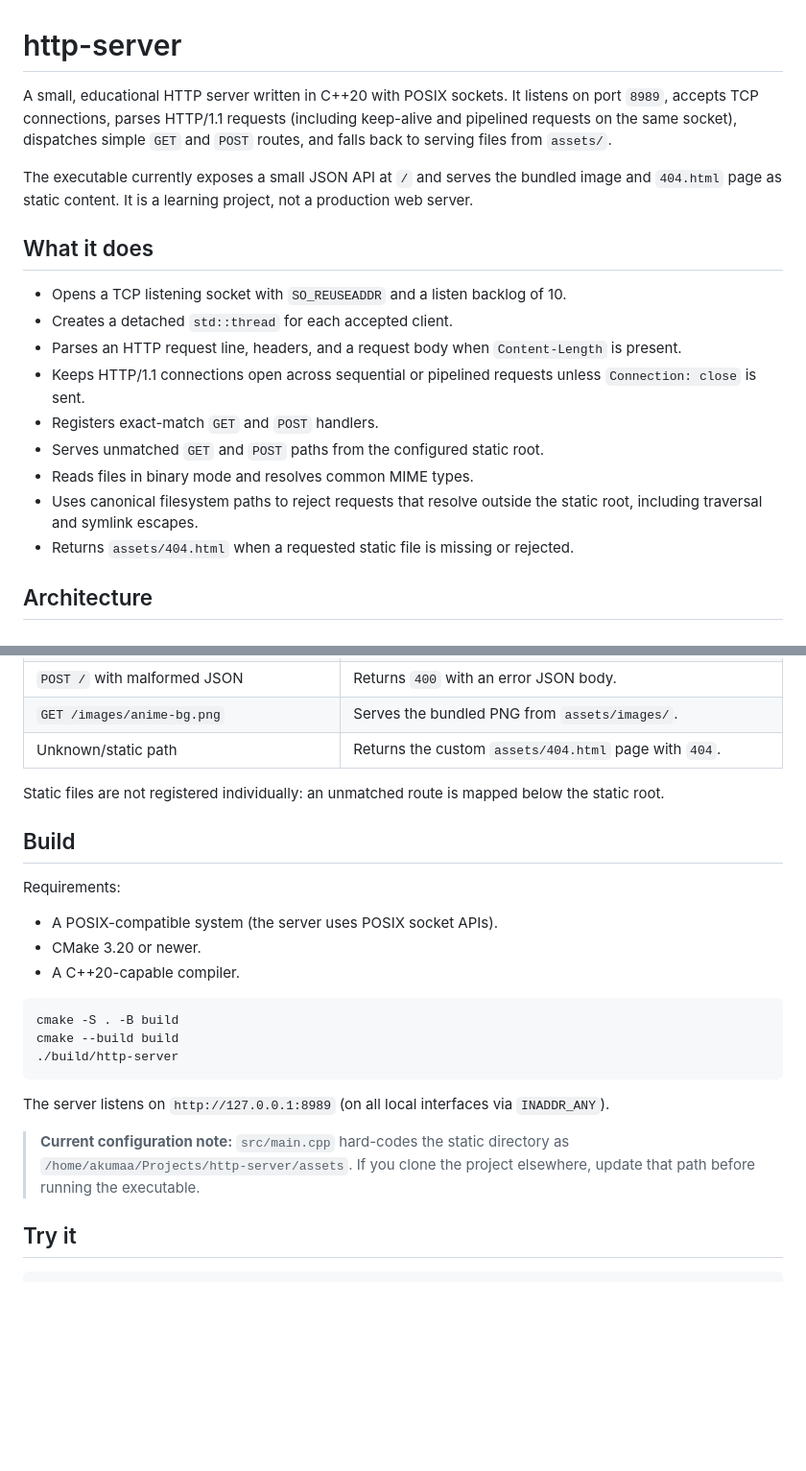
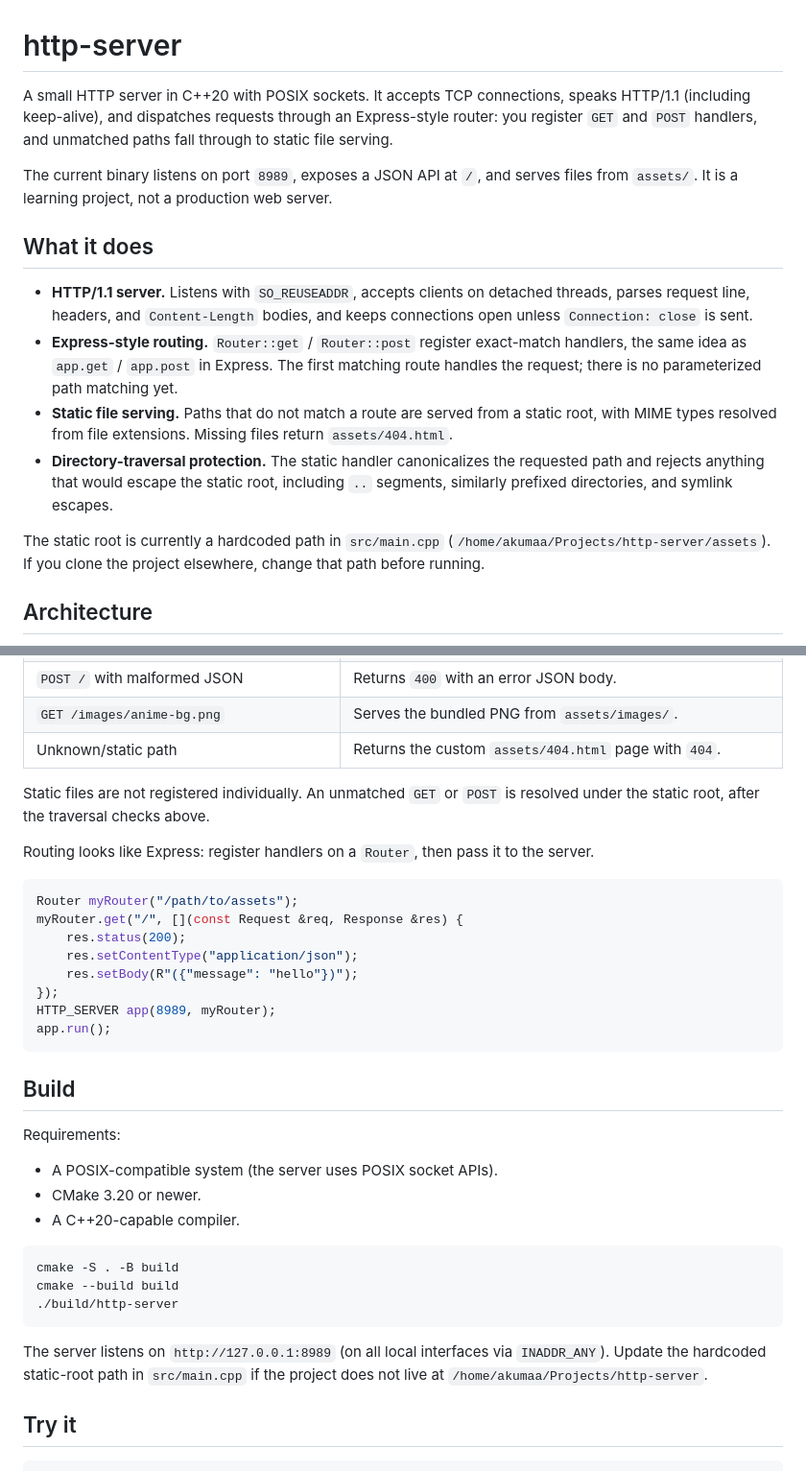
Before and after one commit to KagE-Akumaa/http-server, a Markdown page: README.md, 2 parts joined by grey strips. Shown at 96% size. Rendered like a GitHub page; blank space fills up the shorter version.

Commit message:
Describe routing, static files, and traversal protection in the README.
Co-authored-by: Cursor <cursoragent@cursor.com>

````diff
--- a/README.md
+++ b/README.md
@@ -1,20 +1,17 @@
 # http-server
 
-A small, educational HTTP server written in C++20 with POSIX sockets. It listens on port `8989`, accepts TCP connections, parses HTTP/1.1 requests (including keep-alive and pipelined requests on the same socket), dispatches simple `GET` and `POST` routes, and falls back to serving files from `assets/`.
+A small HTTP server in C++20 with POSIX sockets. It accepts TCP connections, speaks HTTP/1.1 (including keep-alive), and dispatches requests through an Express-style router: you register `GET` and `POST` handlers, and unmatched paths fall through to static file serving.
 
-The executable currently exposes a small JSON API at `/` and serves the bundled image and `404.html` page as static content. It is a learning project, not a production web server.
+The current binary listens on port `8989`, exposes a JSON API at `/`, and serves files from `assets/`. It is a learning project, not a production web server.
 
 ## What it does
 
-- Opens a TCP listening socket with `SO_REUSEADDR` and a listen backlog of 10.
-- Creates a detached `std::thread` for each accepted client.
-- Parses an HTTP request line, headers, and a request body when `Content-Length` is present.
-- Keeps HTTP/1.1 connections open across sequential or pipelined requests unless `Connection: close` is sent.
-- Registers exact-match `GET` and `POST` handlers.
-- Serves unmatched `GET` and `POST` paths from the configured static root.
-- Reads files in binary mode and resolves common MIME types.
-- Uses canonical filesystem paths to reject requests that resolve outside the static root, including traversal and symlink escapes.
-- Returns `assets/404.html` when a requested static file is missing or rejected.
+- **HTTP/1.1 server.** Listens with `SO_REUSEADDR`, accepts clients on detached threads, parses request line, headers, and `Content-Length` bodies, and keeps connections open unless `Connection: close` is sent.
+- **Express-style routing.** `Router::get` / `Router::post` register exact-match handlers, the same idea as `app.get` / `app.post` in Express. The first matching route handles the request; there is no parameterized path matching yet.
+- **Static file serving.** Paths that do not match a route are served from a static root, with MIME types resolved from file extensions. Missing files return `assets/404.html`.
+- **Directory-traversal protection.** The static handler canonicalizes the requested path and rejects anything that would escape the static root, including `..` segments, similarly prefixed directories, and symlink escapes.
+
+The static root is currently a hardcoded path in `src/main.cpp` (`/home/akumaa/Projects/http-server/assets`). If you clone the project elsewhere, change that path before running.
 
 ## Architecture
 
@@ -57,7 +54,20 @@ connection accepted
 | `GET /images/anime-bg.png` | Serves the bundled PNG from `assets/images/`. |
 | Unknown/static path | Returns the custom `assets/404.html` page with `404`. |
 
-Static files are not registered individually: an unmatched route is mapped below the static root.
+Static files are not registered individually. An unmatched `GET` or `POST` is resolved under the static root, after the traversal checks above.
+
+Routing looks like Express: register handlers on a `Router`, then pass it to the server.
+
+```cpp
+Router myRouter("/path/to/assets");
+myRouter.get("/", [](const Request &req, Response &res) {
+    res.status(200);
+    res.setContentType("application/json");
+    res.setBody(R"({"message": "hello"})");
+});
+HTTP_SERVER app(8989, myRouter);
+app.run();
+```
 
 ## Build
 
@@ -73,9 +83,7 @@ cmake --build build
 ./build/http-server
 ```
 
-The server listens on `http://127.0.0.1:8989` (on all local interfaces via `INADDR_ANY`).
-
-> **Current configuration note:** `src/main.cpp` hard-codes the static directory as `/home/akumaa/Projects/http-server/assets`. If you clone the project elsewhere, update that path before running the executable.
+The server listens on `http://127.0.0.1:8989` (on all local interfaces via `INADDR_ANY`). Update the hardcoded static-root path in `src/main.cpp` if the project does not live at `/home/akumaa/Projects/http-server`.
 
 ## Try it
 
````
Also changed, not shown: other parts of README.md (+3 -3 lines).
